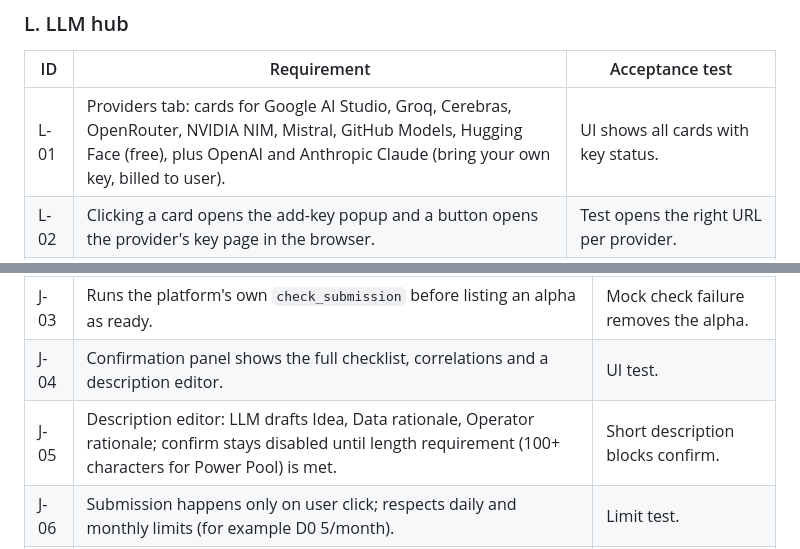
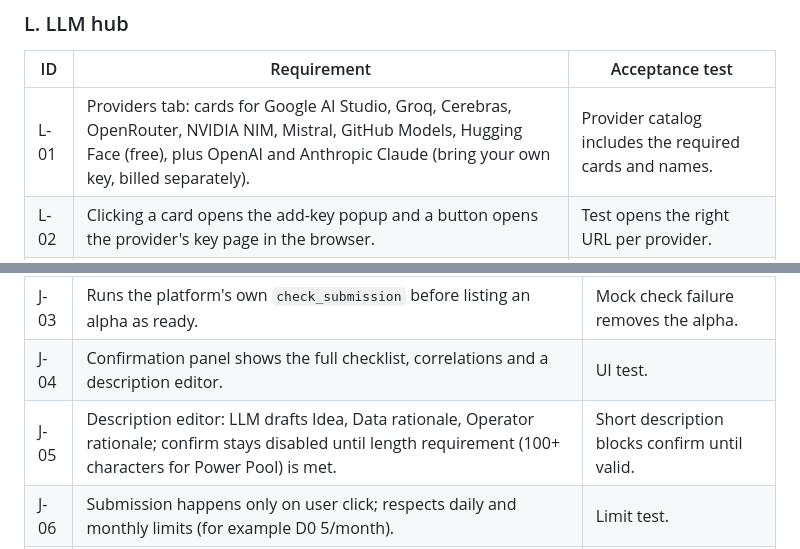
Before and after one commit to otieno-erick/Alpha-Engine, a Markdown page: ALPHA_ENGINE_SPEC.md, 2 parts joined by grey strips. GitHub-like rendering.

```diff
--- a/ALPHA_ENGINE_SPEC.md
+++ b/ALPHA_ENGINE_SPEC.md
@@ -141,7 +141,7 @@ A desktop app that uses an LLM to generate hypotheses and expressions for WorldQ
 ### L. LLM hub
 | ID | Requirement | Acceptance test |
 |---|---|---|
-| L-01 | Providers tab: cards for Google AI Studio, Groq, Cerebras, OpenRouter, NVIDIA NIM, Mistral, GitHub Models, Hugging Face (free), plus OpenAI and Anthropic Claude (bring your own key, billed to user). | UI shows all cards with key status. |
+| L-01 | Providers tab: cards for Google AI Studio, Groq, Cerebras, OpenRouter, NVIDIA NIM, Mistral, GitHub Models, Hugging Face (free), plus OpenAI and Anthropic Claude (bring your own key, billed separately). | Provider catalog includes the required cards and names. |
 | L-02 | Clicking a card opens the add-key popup and a button opens the provider's key page in the browser. | Test opens the right URL per provider. |
 | L-03 | Tabs: Providers, Keys, Models, Budget, Prompts, Assistant. | All tabs present. |
 | L-04 | Model setup popup: searchable model list, requests per minute, requests per day, reset timezone, max prompt tokens. | Values saved and enforced. |
@@ -175,7 +175,7 @@ A desktop app that uses an LLM to generate hypotheses and expressions for WorldQ
 | J-02 | Accepts only alphas with zero failed checks; others are dropped or returned to repair with a reason. | Alpha with one fail is excluded. |
 | J-03 | Runs the platform's own `check_submission` before listing an alpha as ready. | Mock check failure removes the alpha. |
 | J-04 | Confirmation panel shows the full checklist, correlations and a description editor. | UI test. |
-| J-05 | Description editor: LLM drafts Idea, Data rationale, Operator rationale; confirm stays disabled until length requirement (100+ characters for Power Pool) is met. | Short description blocks confirm. |
+| J-05 | Description editor: LLM drafts Idea, Data rationale, Operator rationale; confirm stays disabled until length requirement (100+ characters for Power Pool) is met. | Short description blocks confirm until valid. |
 | J-06 | Submission happens only on user click; respects daily and monthly limits (for example D0 5/month). | Limit test. |
 | J-07 | Notifications when an alpha becomes ready to confirm. | Desktop notification fires. |
 
```
Also changed, not shown: other parts of ALPHA_ENGINE_SPEC.md (+5 -5 lines).
